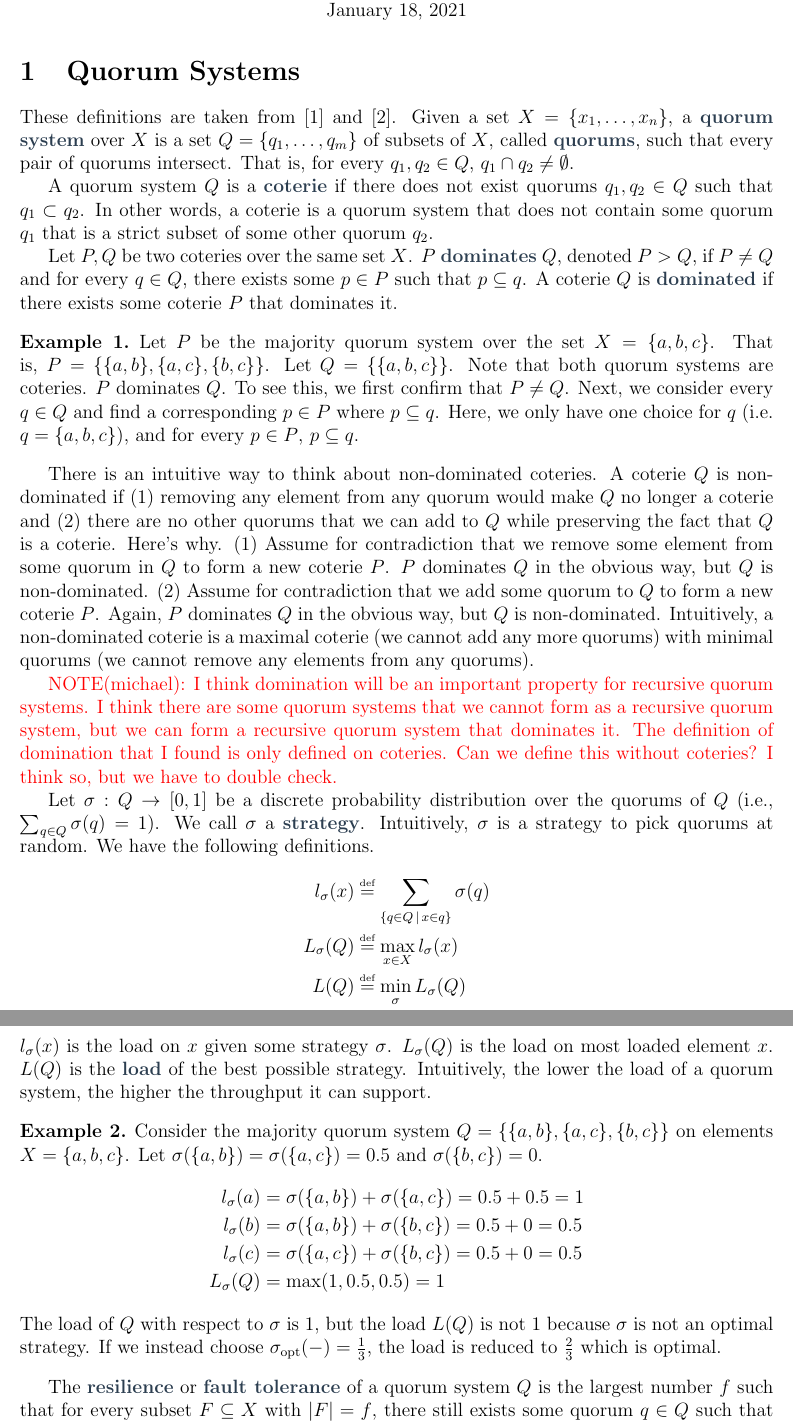
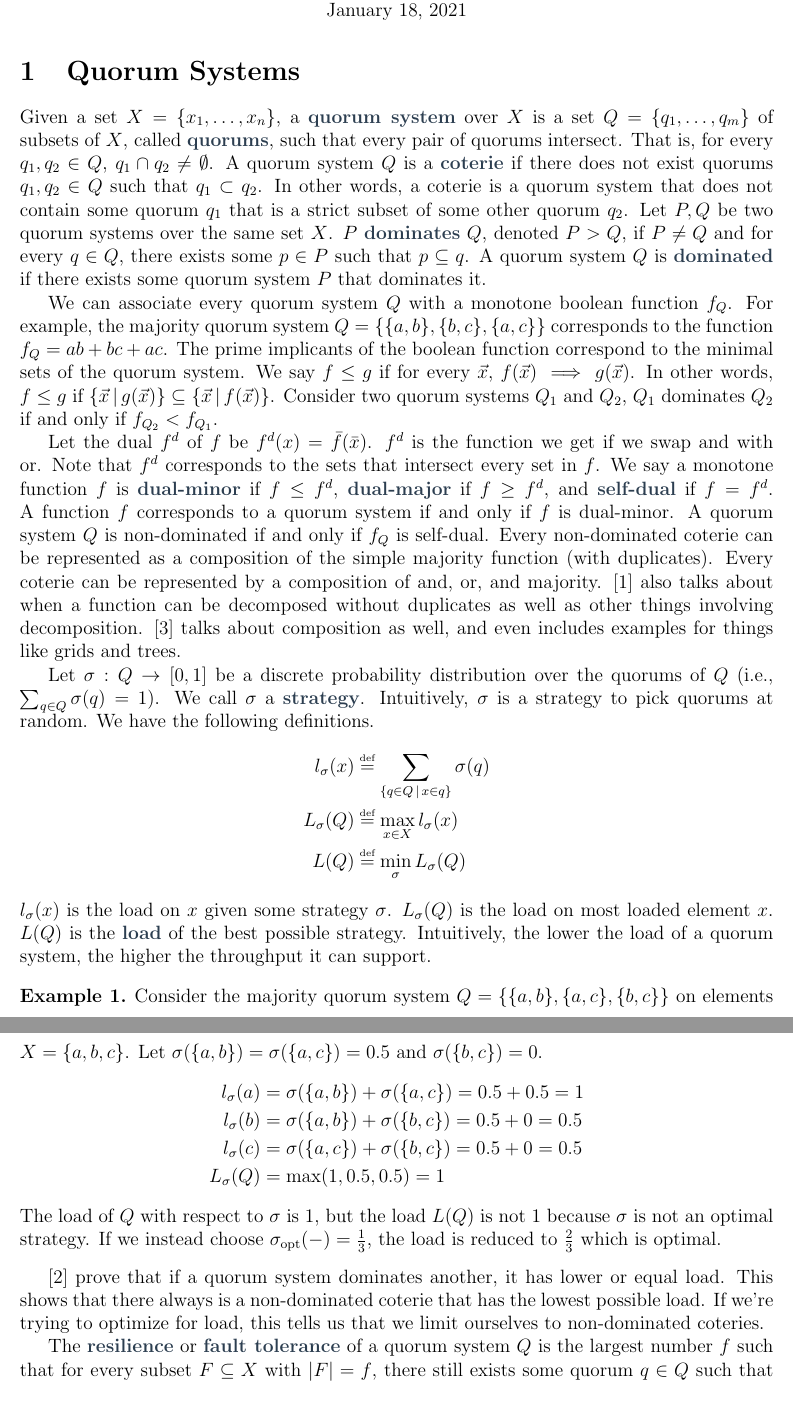
Before and after one commit to mwhittaker/quoracle, a LaTeX document (notes/notes.tex, which reads notes/sections/quorum_systems.tex): two parts of pages 1 and 2 of 3, joined at a grey line, cut so that both start at the same text. Compiled offline with pdfLaTeX.

Commit message:
Updated notes.

```diff
--- a/notes/sections/quorum_systems.tex
+++ b/notes/sections/quorum_systems.tex
@@ -1,52 +1,42 @@
 \section{Quorum Systems}
-These definitions are taken from \cite{naor1998load} and
-\cite{vukolic2013origin}.
-%
 Given a set $X = \set{x_1, \ldots, x_n}$, a \defword{quorum system} over $X$ is
 a set $Q = \set{q_1, \ldots, q_m}$ of subsets of $X$, called \defword{quorums},
 such that every pair of quorums intersect. That is, for every $q_1, q_2 \in
 Q$, $q_1 \cap q_2 \neq \emptyset$.
-
+%
 A quorum system $Q$ is a \defword{coterie} if there does not exist quorums
 $q_1, q_2 \in Q$ such that $q_1 \subset q_2$. In other words, a coterie is a
 quorum system that does not contain some quorum $q_1$ that is a strict subset
 of some other quorum $q_2$.
+%
+Let $P, Q$ be two quorum systems over the same set $X$. $P$ \defword{dominates}
+$Q$, denoted $P > Q$, if $P \neq Q$ and for every $q \in Q$, there exists some
+$p \in P$ such that $p \subseteq q$. A quorum system $Q$ is \defword{dominated}
+if there exists some quorum system $P$ that dominates it.
 
-Let $P, Q$ be two coteries over the same set $X$. $P$ \defword{dominates} $Q$,
-denoted $P > Q$, if $P \neq Q$ and for every $q \in Q$, there exists some $p
-\in P$ such that $p \subseteq q$. A coterie $Q$ is \defword{dominated} if there
-exists some coterie $P$ that dominates it.
+We can associate every quorum system $Q$ with a monotone boolean function
+$f_Q$. For example, the majority quorum system $Q = \set{\set{a, b}, \set{b,
+c}, \set{a, c}}$ corresponds to the function $f_Q = ab + bc + ac$. The prime
+implicants of the boolean function correspond to the minimal sets of the quorum
+system. We say $f \leq g$ if for every $\vec{x}$, $f(\vec{x}) \implies
+g(\vec{x})$. In other words, $f \leq g$ if $\setst{\vec{x}}{g(\vec{x})}
+\subseteq \setst{\vec{x}}{f(\vec{x})}$. Consider two quorum systems $Q_1$ and
+$Q_2$, $Q_1$ dominates $Q_2$ if and only if $f_{Q_2} < f_{Q_1}$.
 
-\begin{example}
-  Let $P$ be the majority quorum system over the set $X = \set{a, b, c}$. That
-  is, $P = \set{\set{a, b}, \set{a, c}, \set{b, c}}$. Let $Q = \set{\set{a, b,
-  c}}$. Note that both quorum systems are coteries. $P$ dominates $Q$. To see
-  this, we first confirm that $P \neq Q$. Next, we consider every $q \in Q$ and
-  find a corresponding $p \in P$ where $p \subseteq q$. Here, we only have one
-  choice for $q$ (i.e. $q = \set{a, b, c}$), and for every $p \in P$, $p
-  \subseteq q$.
-\end{example}
-
-There is an intuitive way to think about non-dominated coteries. A coterie $Q$
-is non-dominated if (1) removing any element from any quorum would make $Q$ no
-longer a coterie and (2) there are no other quorums that we can add to $Q$
-while preserving the fact that $Q$ is a coterie. Here's why. (1) Assume for
-contradiction that we remove some element from some quorum in $Q$ to
-form a new coterie $P$. $P$ dominates $Q$ in the obvious way, but $Q$ is
-non-dominated. (2) Assume for contradiction that we add some quorum to $Q$ to
-form a new coterie $P$. Again, $P$ dominates $Q$ in the obvious way, but $Q$ is
-non-dominated. Intuitively, a non-dominated coterie is a maximal coterie (we
-cannot add any more quorums) with minimal quorums (we cannot remove any
-elements from any quorums).
-
-\NOTE[michael]{%
-  I think domination will be an important property for recursive quorum
-  systems. I think there are some quorum systems that we cannot form as a
-  recursive quorum system, but we can form a recursive quorum system that
-  dominates it. The definition of domination that I found is only defined on
-  coteries. Can we define this without coteries? I think so, but we have to
-  double check.
-}
+\newcommand{\dual}[1]{#1^d}
+Let the dual $\dual{f}$ of $f$ be $\dual{f}(x) = \bar{f}(\bar{x})$. $\dual{f}$
+is the function we get if we swap and with or. Note that $\dual{f}$ corresponds
+to the sets that intersect every set in $f$. We say a monotone function $f$
+is \defword{dual-minor} if $f \leq \dual{f}$, \defword{dual-major} if $f \geq
+\dual{f}$, and \defword{self-dual} if $f = \dual{f}$. A function $f$
+corresponds to a quorum system if and only if $f$ is dual-minor.  A quorum
+system $Q$ is non-dominated if and only if $f_Q$ is self-dual. Every
+non-dominated coterie can be represented as a composition of the simple
+majority function (with duplicates). Every coterie can be represented by a
+composition of and, or, and majority. \cite{ibaraki1993theory} also talks about
+when a function can be decomposed without duplicates as well as other things
+involving decomposition. \cite{neilsen1991general} talks about composition as
+well, and even includes examples for things like grids and trees.
 
 Let $\sigma: Q \to [0, 1]$ be a discrete probability distribution over the
 quorums of $Q$ (i.e., $\sum_{q \in Q} \sigma(q) = 1$). We call $\sigma$ a
@@ -78,6 +68,11 @@ higher the throughput it can support.
   which is optimal.
 \end{example}
 
+\cite{naor1998load} prove that if a quorum system dominates another, it has
+lower or equal load. This shows that there always is a non-dominated coterie
+that has the lowest possible load. If we're trying to optimize for load, this
+tells us that we limit ourselves to non-dominated coteries.
+
 The \defword{resilience} or \defword{fault tolerance} of a quorum system $Q$ is
 the largest number $f$ such that for every subset $F \subseteq X$ with $|F| =
 f$, there still exists some quorum $q \in Q$ such that $q \cap F = \emptyset$.
```
Also changed, not shown: notes/references.bib (+17 -0 lines).
